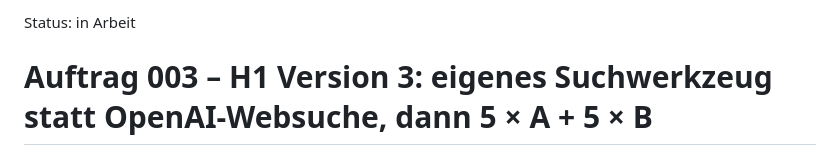
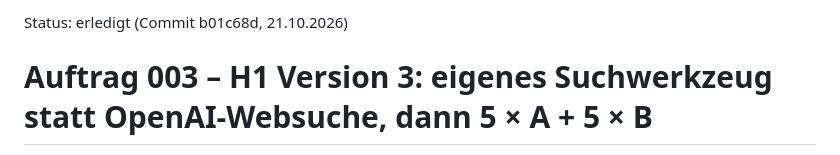
Before and after one commit to SebastianHaug35/Masterthesis_Experiment, a Markdown page: auftraege/003_h1_v3_eigene_suche.md, the part around the change. Drawn GitHub-style.

Commit message:
h1: Auftrag 003 erledigt
Co-Authored-By: Claude Opus 5.5 <noreply@anthropic.com>

```diff
--- a/auftraege/003_h1_v3_eigene_suche.md
+++ b/auftraege/003_h1_v3_eigene_suche.md
@@ -1,4 +1,4 @@
-Status: in Arbeit
+Status: erledigt (Commit b01c68d, 21.10.2026)
 
 # Auftrag 003 – H1 Version 3: eigenes Suchwerkzeug statt OpenAI-Websuche, dann 5 × A + 5 × B
 
```
